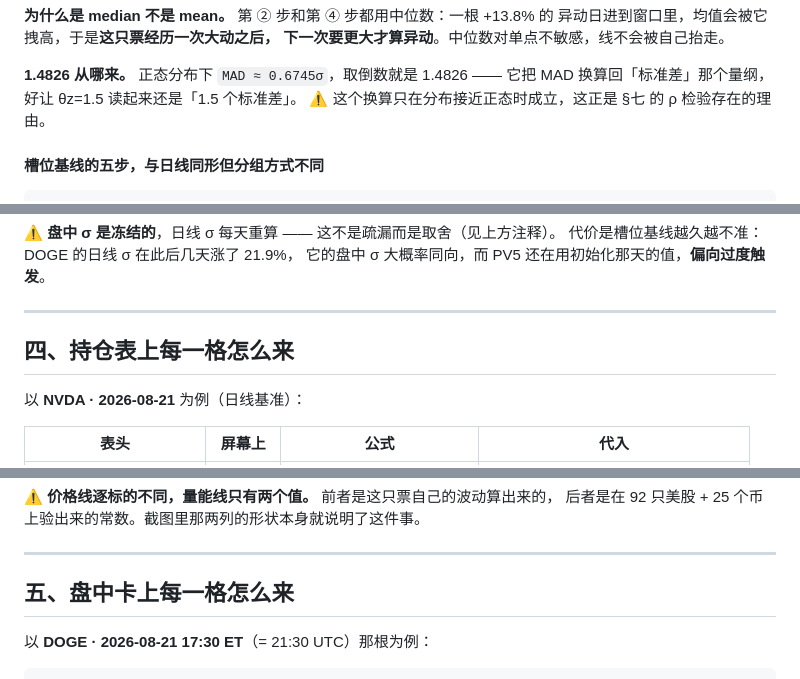
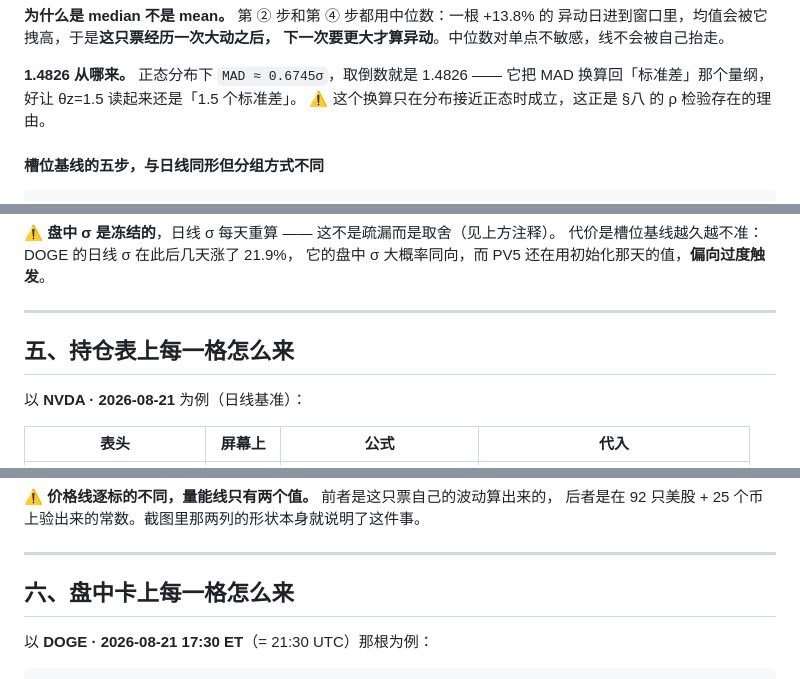
Before and after one commit to mingwen1022/alva-portfolio-watch, a Markdown page: product/signal-math.md, 3 parts joined by grey strips. Drawn GitHub-style.

```diff
--- a/product/signal-math.md
+++ b/product/signal-math.md
@@ -142,7 +142,7 @@ init.js  一次性，此后不再重跑
 
 **1.4826 从哪来。** 正态分布下 `MAD ≈ 0.6745σ`，取倒数就是 1.4826 ——
 它把 MAD 换算回「标准差」那个量纲，好让 θz=1.5 读起来还是「1.5 个标准差」。
-⚠️ 这个换算只在分布接近正态时成立，这正是 §七 的 ρ 检验存在的理由。
+⚠️ 这个换算只在分布接近正态时成立，这正是 §八 的 ρ 检验存在的理由。
 
 #### 槽位基线的五步，与日线同形但分组方式不同
 
@@ -255,7 +255,7 @@ portfolio-watch-intraday   */15 * * * *
 
 ---
 
-## 四、持仓表上每一格怎么来
+## 五、持仓表上每一格怎么来
 
 以 **NVDA · 2026-08-21** 为例（日线基准）：
 
@@ -284,7 +284,7 @@ RVOL  = 1,956,029,005 / 442,978,529    = 4.4156×  表上 4.4×
 
 ---
 
-## 五、盘中卡上每一格怎么来
+## 六、盘中卡上每一格怎么来
 
 以 **DOGE · 2026-08-21 17:30 ET**（= 21:30 UTC）那根为例：
 
```
Also changed, not shown: other parts of product/signal-math.md (+10 -10 lines), product/signal-spec.md (+1 -1 lines).
